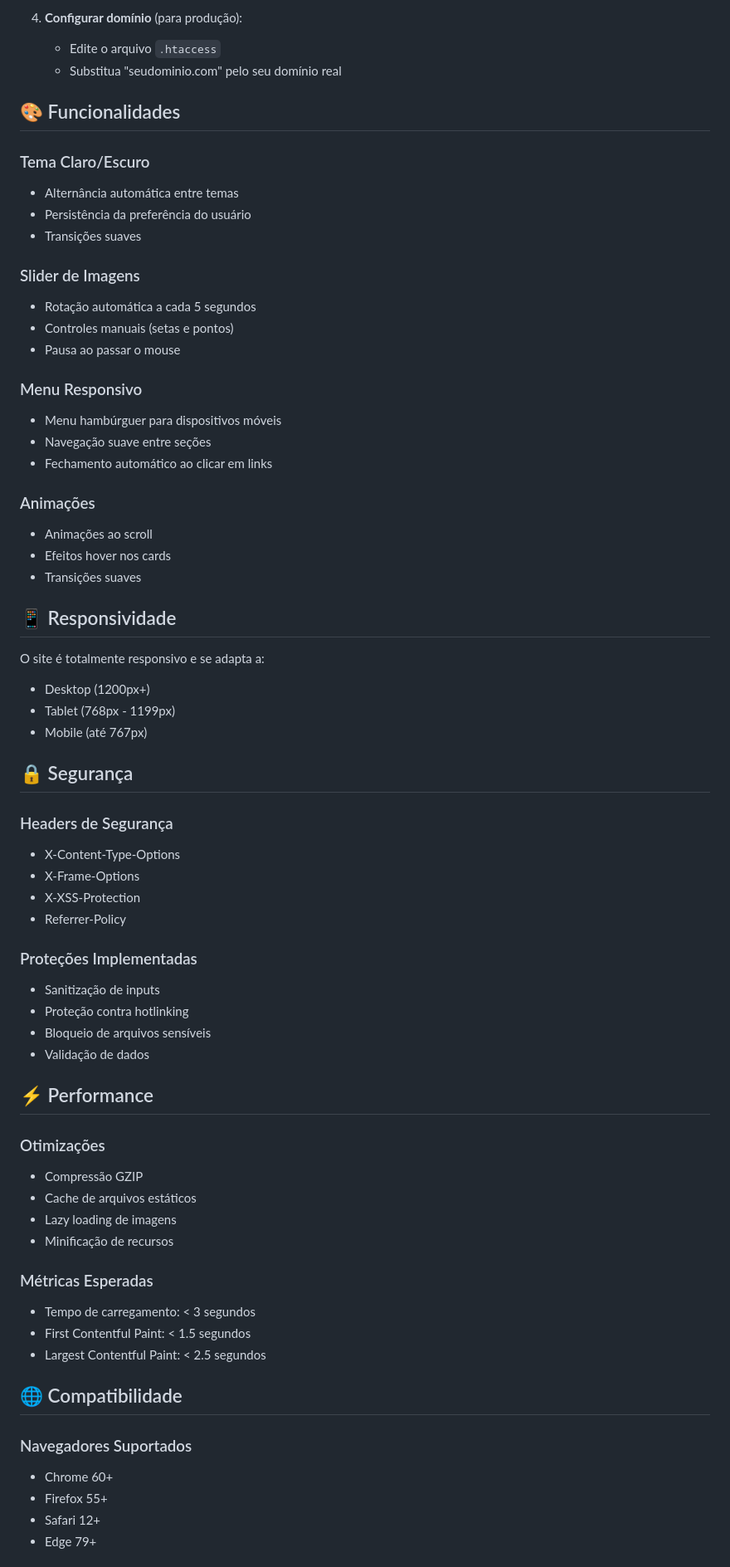
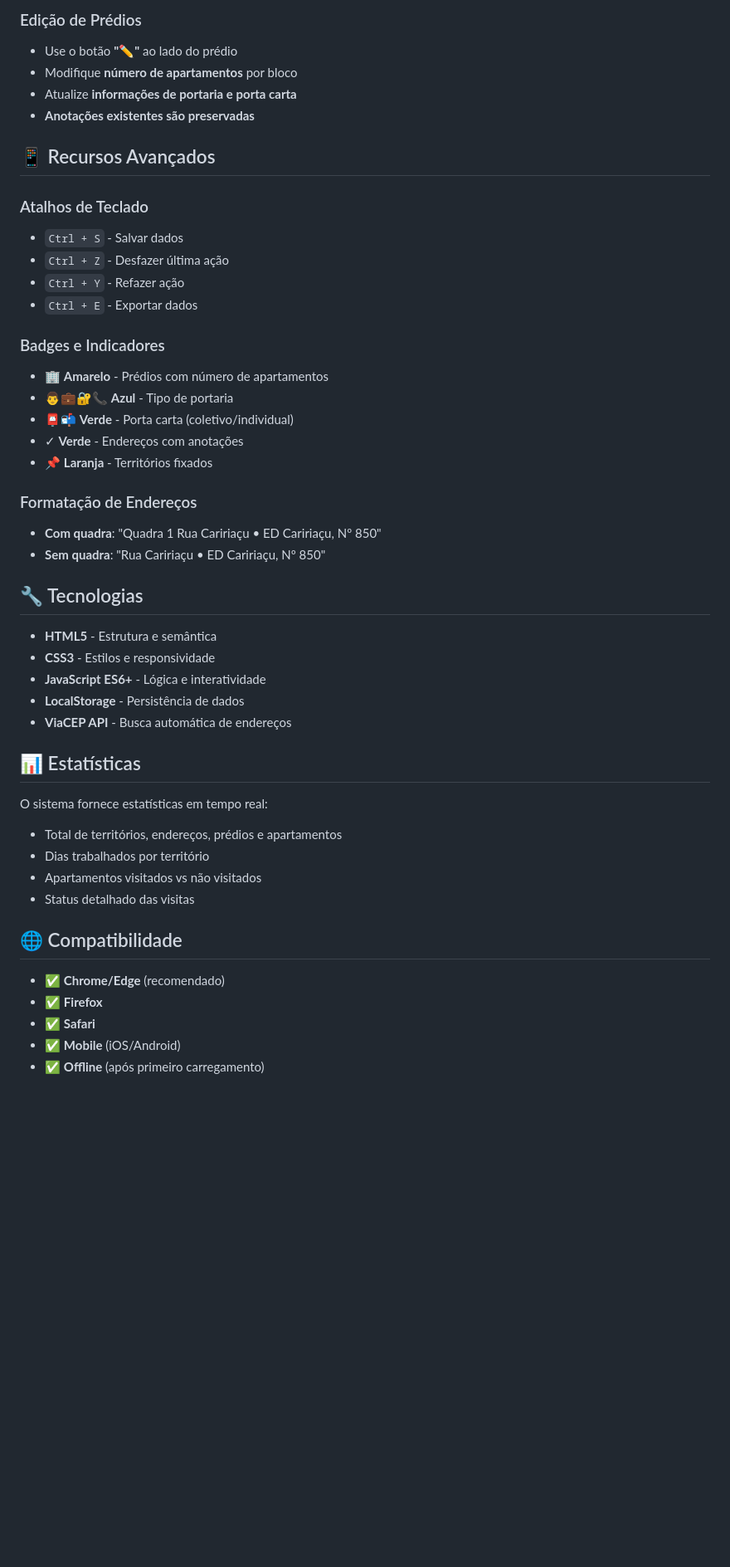
Before and after one commit to Hallyson007/salao, a Markdown page: README.md, the part around one of its changes. Shown at 83% size. GitHub-like rendering; blank space fills up the shorter version.

```diff
--- a/README.md
+++ b/README.md
@@ -71,69 +69,50 @@ site_targino/
 
-4. **Configurar domínio** (para produção):
-   - Edite o arquivo `.htaccess`
-   - Substitua "seudominio.com" pelo seu domínio real
+### Edição de Prédios
+- Use o botão **"✏️"** ao lado do prédio
+- Modifique **número de apartamentos** por bloco
+- Atualize **informações de portaria e porta carta**
+- **Anotações existentes são preservadas**
 
-## 🎨 Funcionalidades
+## 📱 Recursos Avançados
 
-### Tema Claro/Escuro
-- Alternância automática entre temas
-- Persistência da preferência do usuário
-- Transições suaves
+### Atalhos de Teclado
+- `Ctrl + S` - Salvar dados
+- `Ctrl + Z` - Desfazer última ação
+- `Ctrl + Y` - Refazer ação
+- `Ctrl + E` - Exportar dados
 
-### Slider de Imagens
-- Rotação automática a cada 5 segundos
-- Controles manuais (setas e pontos)
-- Pausa ao passar o mouse
+### Badges e Indicadores
+- 🏢 **Amarelo** - Prédios com número de apartamentos
+- 👨💼🔐📞 **Azul** - Tipo de portaria
+- 📮📬 **Verde** - Porta carta (coletivo/individual)
+- ✓ **Verde** - Endereços com anotações
+- 📌 **Laranja** - Territórios fixados
 
-### Menu Responsivo
-- Menu hambúrguer para dispositivos móveis
-- Navegação suave entre seções
-- Fechamento automático ao clicar em links
+### Formatação de Endereços
+- **Com quadra**: "Quadra 1 Rua Caririaçu • ED Caririaçu, Nº 850"
+- **Sem quadra**: "Rua Caririaçu • ED Caririaçu, Nº 850"
 
-### Animações
-- Animações ao scroll
-- Efeitos hover nos cards
-- Transições suaves
+## 🔧 Tecnologias
 
-## 📱 Responsividade
+- **HTML5** - Estrutura e semântica
+- **CSS3** - Estilos e responsividade
+- **JavaScript ES6+** - Lógica e interatividade
+- **LocalStorage** - Persistência de dados
+- **ViaCEP API** - Busca automática de endereços
 
-O site é totalmente responsivo e se adapta a:
-- Desktop (1200px+)
-- Tablet (768px - 1199px)
-- Mobile (até 767px)
+## 📊 Estatísticas
 
-## 🔒 Segurança
-
-### Headers de Segurança
-- X-Content-Type-Options
-- X-Frame-Options
-- X-XSS-Protection
-- Referrer-Policy
-
-### Proteções Implementadas
-- Sanitização de inputs
-- Proteção contra hotlinking
-- Bloqueio de arquivos sensíveis
-- Validação de dados
-
-## ⚡ Performance
-
-### Otimizações
-- Compressão GZIP
-- Cache de arquivos estáticos
-- Lazy loading de imagens
-- Minificação de recursos
-
-### Métricas Esperadas
-- Tempo de carregamento: < 3 segundos
-- First Contentful Paint: < 1.5 segundos
-- Largest Contentful Paint: < 2.5 segundos
+O sistema fornece estatísticas em tempo real:
+- Total de territórios, endereços, prédios e apartamentos
+- Dias trabalhados por território
+- Apartamentos visitados vs não visitados
+- Status detalhado das visitas
 
 ## 🌐 Compatibilidade
 
-### Navegadores Suportados
-- Chrome 60+
-- Firefox 55+
-- Safari 12+
-- Edge 79+
+- ✅ **Chrome/Edge** (recomendado)
+- ✅ **Firefox**
+- ✅ **Safari**
+- ✅ **Mobile** (iOS/Android)
+- ✅ **Offline** (após primeiro carregamento)
 
```
Also changed, not shown: other parts of README.md (+80 -103 lines).
